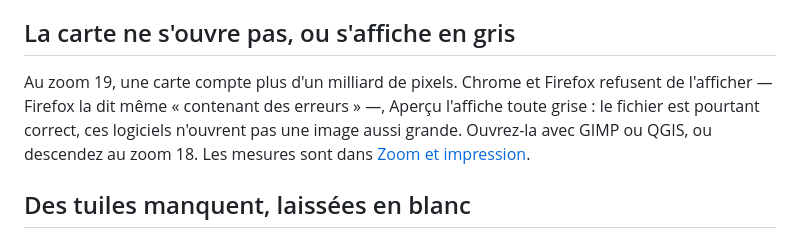
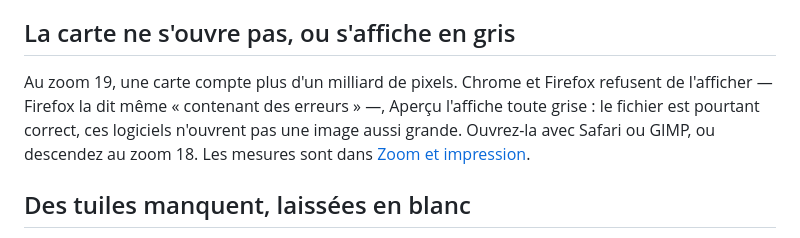
Before and after one commit to sebprunier/cartes, a Markdown page: docs/problemes-courants.md, the part around the change. Drawn GitHub-style.

```diff
--- a/docs/problemes-courants.md
+++ b/docs/problemes-courants.md
@@ -61,7 +61,7 @@ La page [État des services](etat-des-services.md) dit lequel répond, et lequel
 
 ## La carte ne s'ouvre pas, ou s'affiche en gris
 
-Au zoom 19, une carte compte plus d'un milliard de pixels. Chrome et Firefox refusent de l'afficher — Firefox la dit même « contenant des erreurs » —, Aperçu l'affiche toute grise : le fichier est pourtant correct, ces logiciels n'ouvrent pas une image aussi grande. Ouvrez-la avec GIMP ou QGIS, ou descendez au zoom 18. Les mesures sont dans [Zoom et impression](zoom-et-impression.md#ouvrir-une-tres-grande-image).
+Au zoom 19, une carte compte plus d'un milliard de pixels. Chrome et Firefox refusent de l'afficher — Firefox la dit même « contenant des erreurs » —, Aperçu l'affiche toute grise : le fichier est pourtant correct, ces logiciels n'ouvrent pas une image aussi grande. Ouvrez-la avec Safari ou GIMP, ou descendez au zoom 18. Les mesures sont dans [Zoom et impression](zoom-et-impression.md#ouvrir-une-tres-grande-image).
 
 ## Des tuiles manquent, laissées en blanc
 
```
Also changed, not shown: CHANGELOG.md (+1 -1 lines), docs/zoom-et-impression.md (+2 -2 lines).
